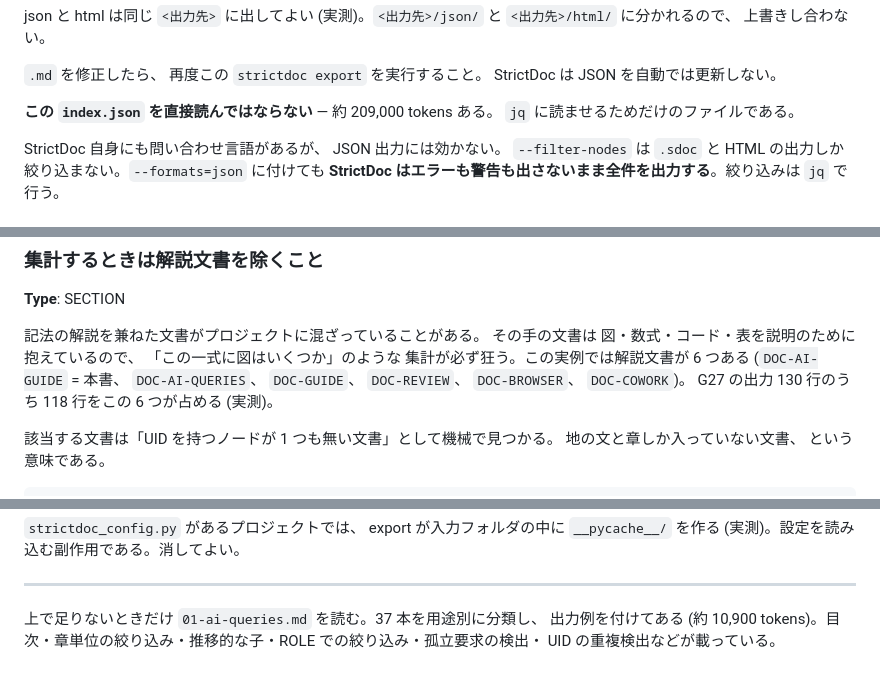
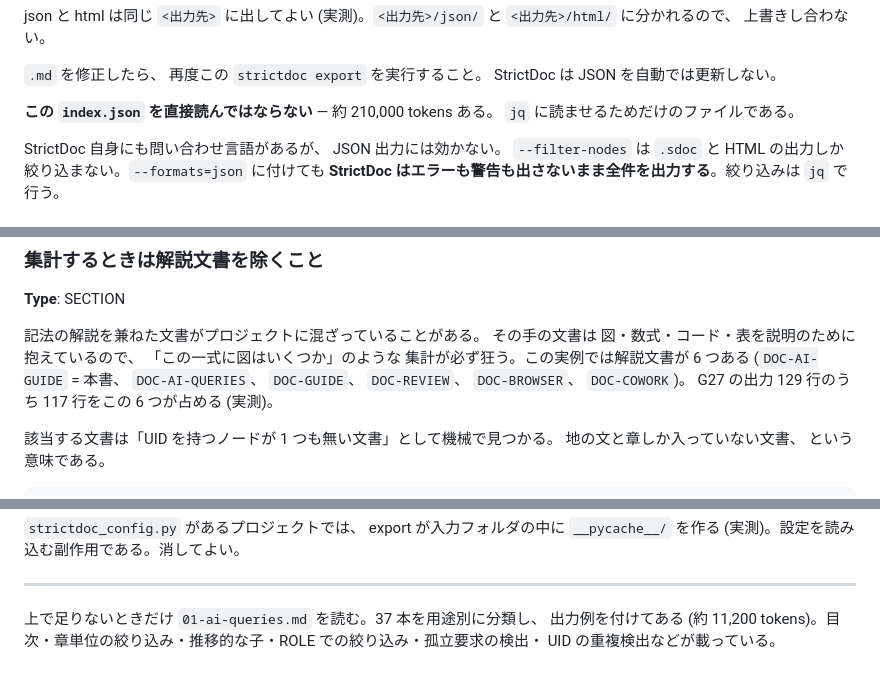
Before and after one commit to GoodRelax/StrictDocStarter, a Markdown page: samples/md-basic-ja/00-ai-guide.md, 3 parts joined by grey strips. GitHub-like rendering.

```diff
--- a/samples/md-basic-ja/00-ai-guide.md
+++ b/samples/md-basic-ja/00-ai-guide.md
@@ -888,7 +888,7 @@ json と html は同じ `<出力先>` に出してよい (実測)。`<出力先>
 `.md` を修正したら、 再度この `strictdoc export` を実行すること。
 StrictDoc は JSON を自動では更新しない。
 
-**この `index.json` を直接読んではならない** — 約 209,000 tokens ある。
+**この `index.json` を直接読んではならない** — 約 210,000 tokens ある。
 `jq` に読ませるためだけのファイルである。
 
 StrictDoc 自身にも問い合わせ言語があるが、 JSON 出力には効かない。
@@ -983,7 +983,7 @@ jq -r -f <クエリを書いたファイル>.jq <json>
 図・数式・コード・表を説明のために抱えているので、 「この一式に図はいくつか」のような
 集計が必ず狂う。この実例では解説文書が 6 つある (`DOC-AI-GUIDE` = 本書、
 `DOC-AI-QUERIES`、 `DOC-GUIDE`、 `DOC-REVIEW`、 `DOC-BROWSER`、 `DOC-COWORK`)。
-G27 の出力 130 行のうち 118 行をこの 6 つが占める (実測)。
+G27 の出力 129 行のうち 117 行をこの 6 つが占める (実測)。
 
 該当する文書は「UID を持つノードが 1 つも無い文書」として機械で見つかる。
 地の文と章しか入っていない文書、 という意味である。
@@ -1057,5 +1057,5 @@ strictdoc export <仕様書のフォルダ> --formats=html --output-dir <出力
 ---
 
 上で足りないときだけ `01-ai-queries.md` を読む。37 本を用途別に分類し、 出力例を付けてある
-(約 10,900 tokens)。目次・章単位の絞り込み・推移的な子・ROLE での絞り込み・孤立要求の検出・
+(約 11,200 tokens)。目次・章単位の絞り込み・推移的な子・ROLE での絞り込み・孤立要求の検出・
 UID の重複検出などが載っている。
```
Also changed, not shown: samples/md-basic-ja/01-ai-queries.md (+21 -5 lines), samples/md-basic-ja/02-guide-for-human.md (+4 -4 lines).
